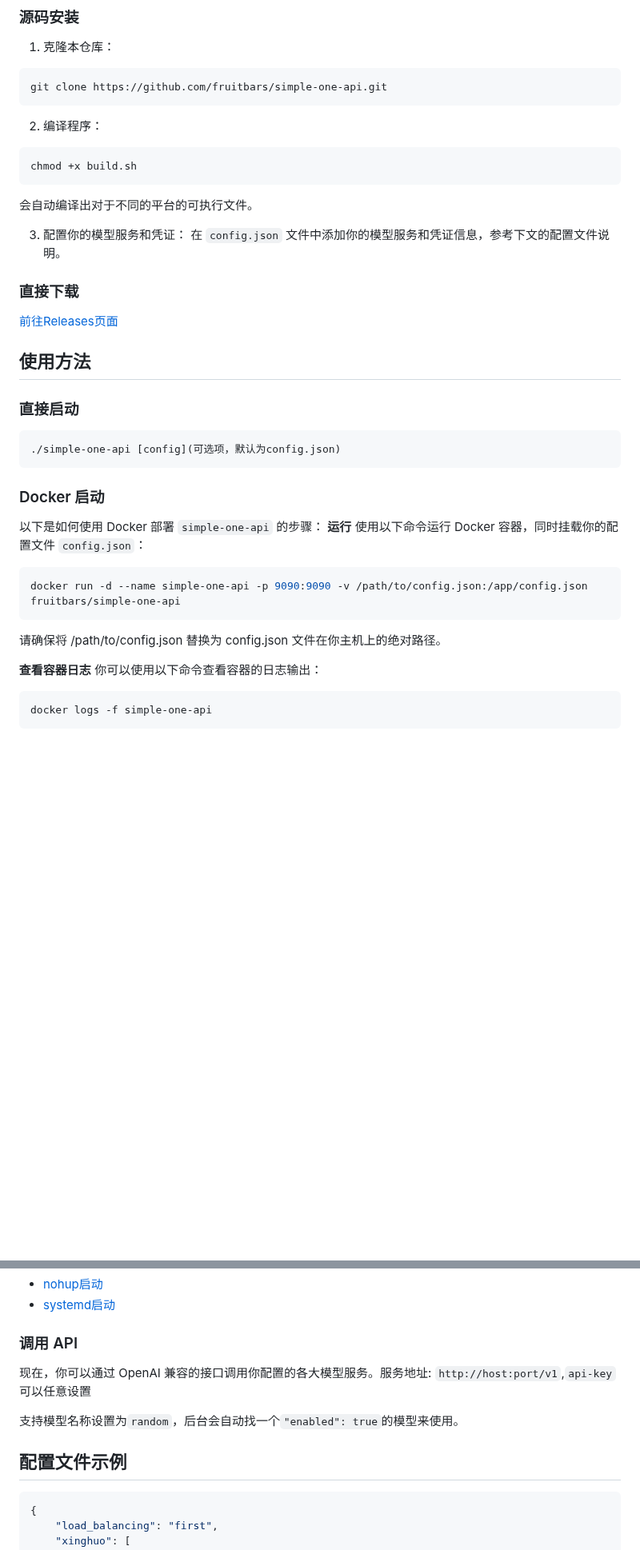
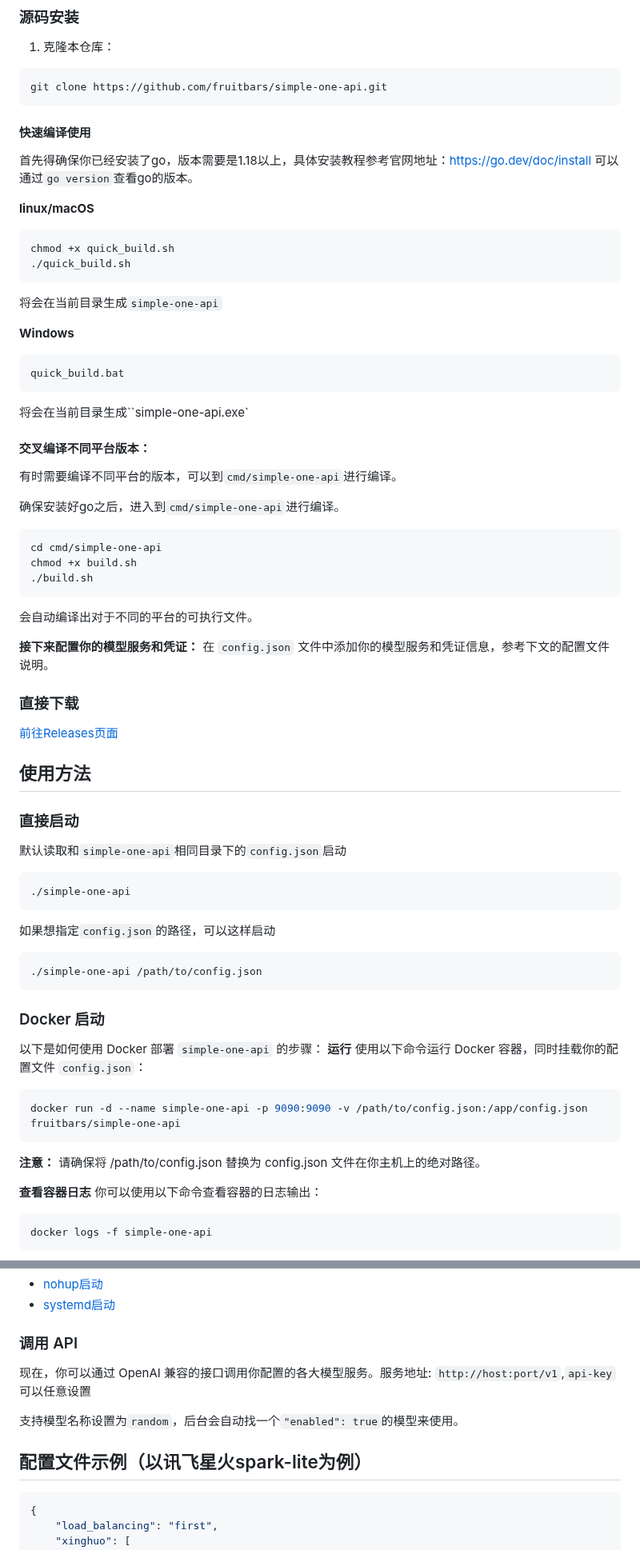
Before and after one commit to fruitbars/simple-one-api, a Markdown page: README.md, 2 parts joined by grey strips. Shown at 80% size. GitHub-like rendering; blank space fills up the shorter version.

````diff
--- a/README.md
+++ b/README.md
@@ -97,13 +110,44 @@
 git clone https://github.com/fruitbars/simple-one-api.git
 ```
 
-2. 编译程序：
+#### 快速编译使用
+
+首先得确保你已经安装了go，版本需要是1.18以上，具体安装教程参考官网地址：[https://go.dev/doc/install](https://go.dev/doc/install)
+可以通过`go version`查看go的版本。
+
+**linux/macOS**
+
+```shell
+chmod +x quick_build.sh
+./quick_build.sh
+```
+
+将会在当前目录生成`simple-one-api`
+
+**Windows**
+
+```bat
+quick_build.bat
+```
+
+将会在当前目录生成``simple-one-api.exe`
+
+#### 交叉编译不同平台版本：
+
+有时需要编译不同平台的版本，可以到`cmd/simple-one-api`进行编译。
+
+确保安装好go之后，进入到`cmd/simple-one-api`进行编译。
+
  ```shell
+ cd cmd/simple-one-api
  chmod +x build.sh
+ ./build.sh
  ```
 会自动编译出对于不同的平台的可执行文件。
 
-3. 配置你的模型服务和凭证：
+
+
+**接下来配置你的模型服务和凭证：**
 在 `config.json` 文件中添加你的模型服务和凭证信息，参考下文的配置文件说明。
 
 ### 直接下载
@@ -113,10 +157,15 @@ git clone https://github.com/fruitbars/simple-one-api.git
 ## 使用方法
 
 ### 直接启动
+默认读取和`simple-one-api`相同目录下的`config.json`启动
+   ```bash
+   ./simple-one-api
+   ```
+如果想指定`config.json`的路径，可以这样启动
+   ```bash
+   ./simple-one-api /path/to/config.json
+   ```
 
-   ```bash
-   ./simple-one-api [config](可选项，默认为config.json)
-   ```
 ### Docker 启动
 
 以下是如何使用 Docker 部署 `simple-one-api` 的步骤：
@@ -125,7 +174,7 @@ git clone https://github.com/fruitbars/simple-one-api.git
 ```sh
 docker run -d --name simple-one-api -p 9090:9090 -v /path/to/config.json:/app/config.json fruitbars/simple-one-api
 ```
-请确保将 /path/to/config.json 替换为 config.json 文件在你主机上的绝对路径。
+**注意：** 请确保将 /path/to/config.json 替换为 config.json 文件在你主机上的绝对路径。
 
 **查看容器日志**
 你可以使用以下命令查看容器的日志输出：
@@ -147,11 +196,11 @@ docker logs -f <container_id>
 
 ### 调用 API
 
-   现在，你可以通过 OpenAI 兼容的接口调用你配置的各大模型服务。服务地址: `http://host:port/v1`,`api-key`可以任意设置
+ 现在，你可以通过 OpenAI 兼容的接口调用你配置的各大模型服务。服务地址: `http://host:port/v1`,`api-key`可以任意设置
 
-   支持模型名称设置为`random`，后台会自动找一个`"enabled": true`的模型来使用。
+ 支持模型名称设置为`random`，后台会自动找一个`"enabled": true`的模型来使用。
 
-## 配置文件示例
+## 配置文件示例（以讯飞星火spark-lite为例）
 
 
 ```json
````
Also changed, not shown: other parts of README.md (+114 -93 lines), docs/Llama Family接入指南.md (added, +38 -0 lines), docs/config.json详细说明.md (added, +44 -0 lines), docs/asset/llamafamily.jpg (added), 16 other files.
